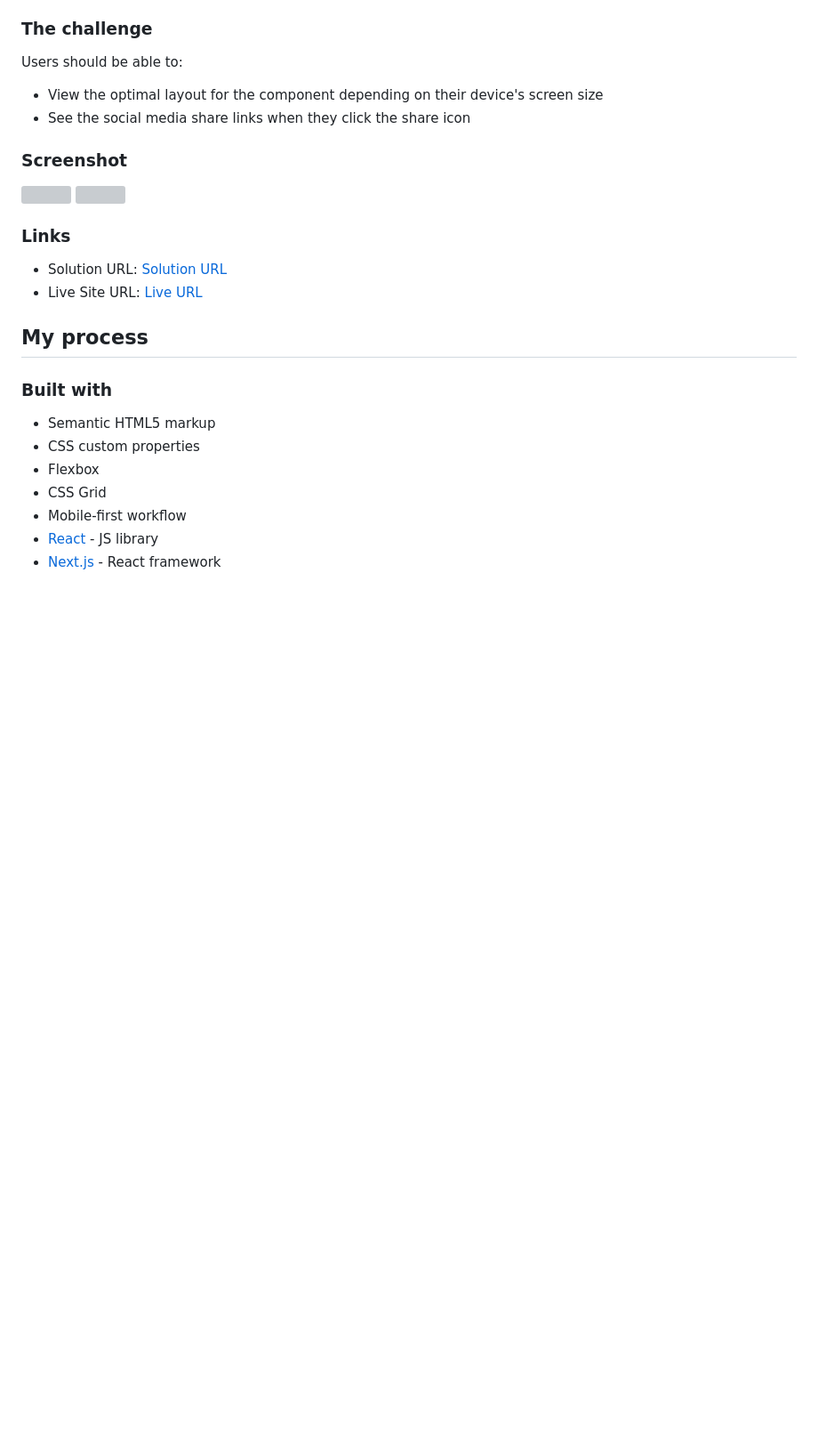
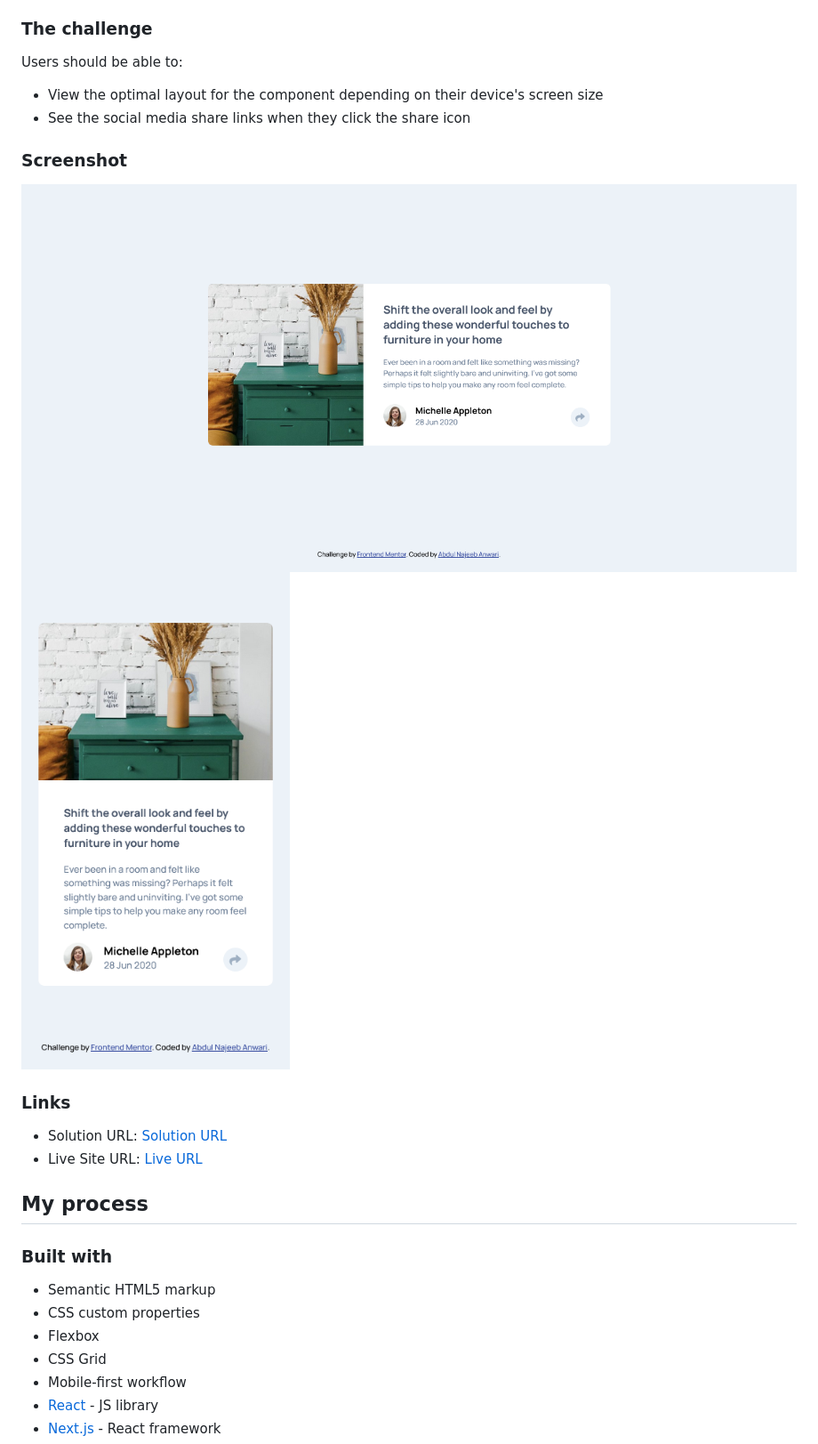
Before and after one commit to najeeb-anwari/article-preview-component, a Markdown page: README.md, the part around the change. Shown: that part at 89% size. GitHub-like rendering; pictures changed too: screenshots/desktop-design.png (added), screenshots/mobile-design.png (added); blank space fills up the shorter version; grey boxes are pictures that could not be loaded.

Commit message:
Added screenshots.

```diff
--- a/README.md
+++ b/README.md
@@ -24,8 +24,8 @@ Users should be able to:
 
 ### Screenshot
 
-![](./images/screenshots/desktop-design.png)
-![](./images/screenshots/mobile-design.png)
+![](./screenshots/desktop-design.png)
+![](./screenshots/mobile-design.png)
 
 ### Links
 
```
